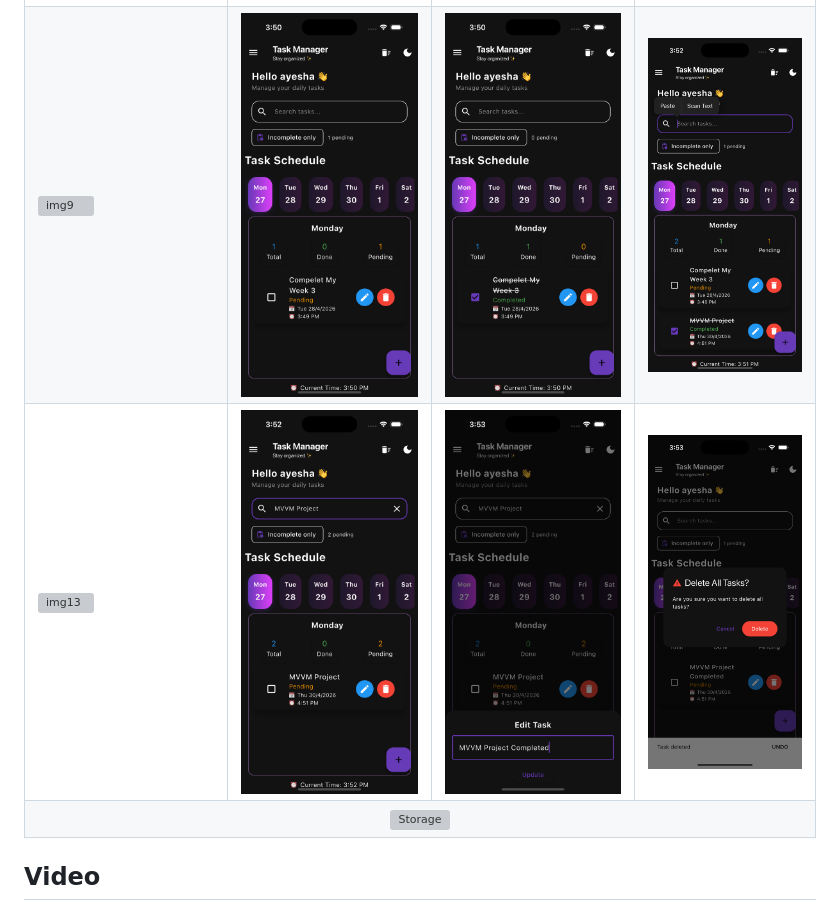
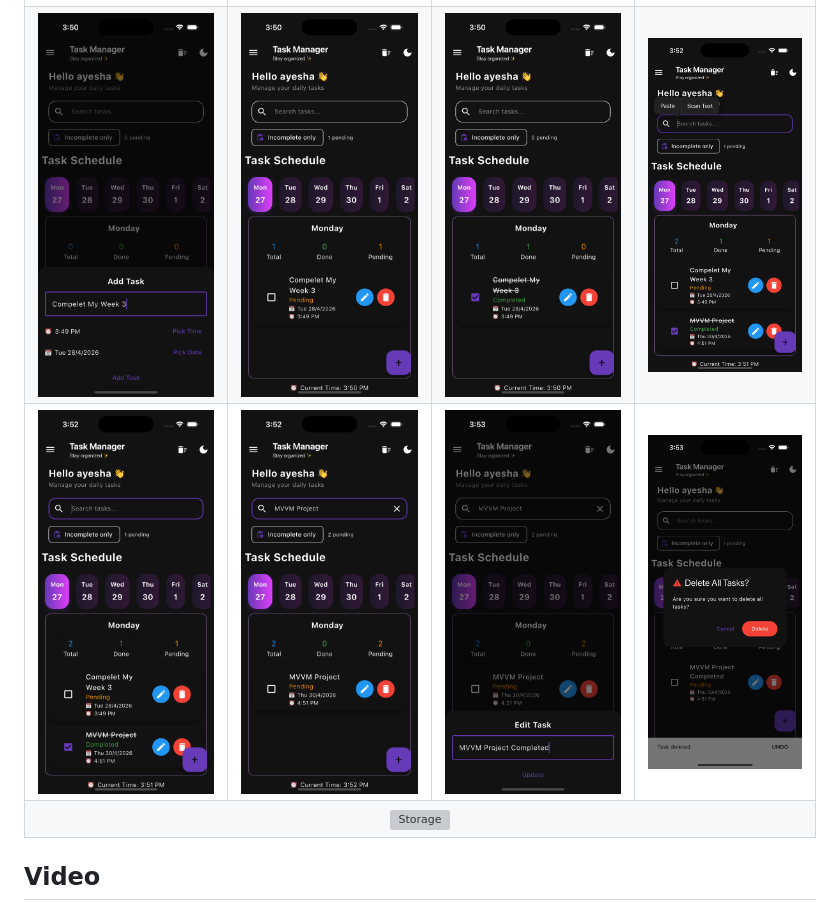
Before and after one commit to R-Rubab/3-Week-Flutter-Internship, a Markdown page: week3_task_manager/README.md, the part around the change. GitHub-like rendering; grey boxes are pictures that could not be loaded.

```diff
--- a/week3_task_manager/README.md
+++ b/week3_task_manager/README.md
@@ -118,13 +118,13 @@ Below is the UI implementation for E-Commerce:
             <td><img width="300" height="440" alt="img8" src="https://github.com/R-Rubab/3-Week-Flutter-Internship/blob/main/week3_task_manager/screenshots/home5.png"></td>
         </tr>
         <tr>
-            <td><img width="300" height="440" alt="img9" src="https://github.com/R-Rubab/3-Week-Flutter-Internship/blob/main/week3_task_manager/screenshots/hom6.png"></td>
+            <td><img width="300" height="440" alt="img9" src="https://github.com/R-Rubab/3-Week-Flutter-Internship/blob/main/week3_task_manager/screenshots/home6.png"></td>
             <td><img width="300" height="440" alt="img10" src="https://github.com/R-Rubab/3-Week-Flutter-Internship/blob/main/week3_task_manager/screenshots/home7.png"></td>
             <td><img width="300" height="440" alt="img11" src="https://github.com/R-Rubab/3-Week-Flutter-Internship/blob/main/week3_task_manager/screenshots/home8.png"></td>
             <td><img width="300" height="440" alt="img12" src="https://github.com/R-Rubab/3-Week-Flutter-Internship/blob/main/week3_task_manager/screenshots/home9.png"></td>
         </tr>
        <tr>
-            <td><img width="300" height="440" alt="img13" src="https://github.com/R-Rubab/3-Week-Flutter-Internship/blob/main/week3_task_manager/screenshots/hom10.png"></td>
+            <td><img width="300" height="440" alt="img13" src="https://github.com/R-Rubab/3-Week-Flutter-Internship/blob/main/week3_task_manager/screenshots/home10.png"></td>
             <td><img width="300" height="440" alt="img14" src="https://github.com/R-Rubab/3-Week-Flutter-Internship/blob/main/week3_task_manager/screenshots/home11.png"></td>
             <td><img width="300" height="440" alt="img15" src="https://github.com/R-Rubab/3-Week-Flutter-Internship/blob/main/week3_task_manager/screenshots/home12.png"></td>
             <td><img width="300" height="440" alt="img16" src="https://github.com/R-Rubab/3-Week-Flutter-Internship/blob/main/week3_task_manager/screenshots/home13.png"></td>
```
